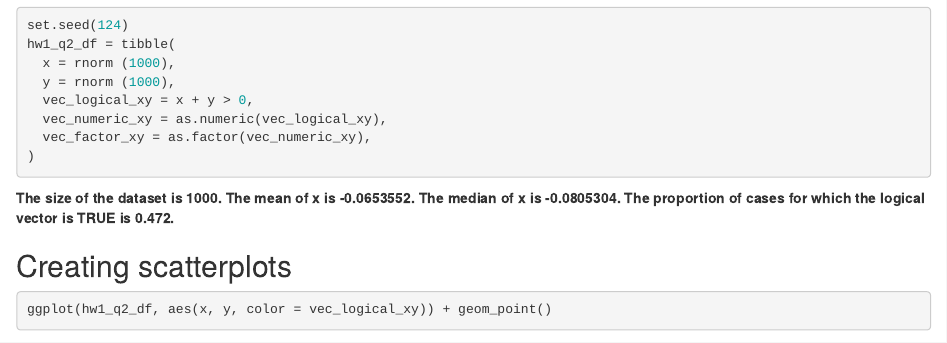
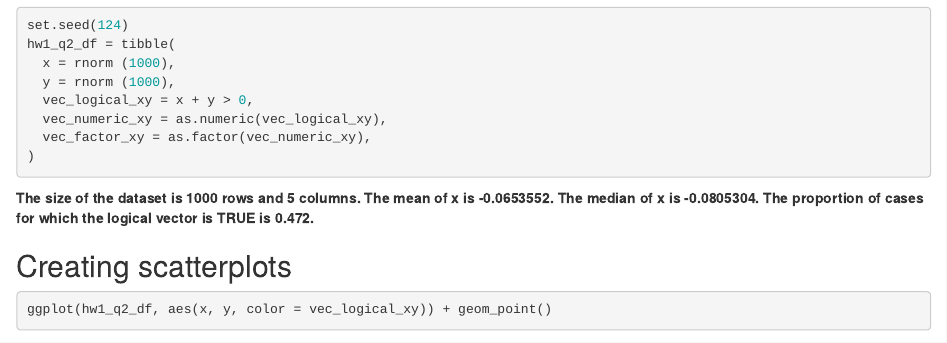
Before and after one commit to tm2925/p8105_hw1_tm2925, an R Markdown document (p8105_hw1_tm2925.Rmd): the page in a window 1100 px wide, from 1360 px down. Rendered offline with R 4.5, knitr and Pandoc, with nearby package versions; code that draws random numbers runs with fixed seeds of ours.

Commit message:
inline code corrected

````diff
--- a/p8105_hw1_tm2925.Rmd
+++ b/p8105_hw1_tm2925.Rmd
@@ -59,7 +59,7 @@ hw1_q2_df = tibble(
 )
 ```
 
-**The size of the dataset is `r length(hw1_q2_df$x)`. The mean of x is `r mean(hw1_q2_df$x)`. The median of x is `r median(hw1_q2_df$x)`. The proportion of cases for which the logical vector is TRUE is `r sum(hw1_q2_df$vec_logical_xy)/length(hw1_q2_df$vec_logical_xy)`.**
+**The size of the dataset is `r nrow(hw1_q2_df)` rows and `r ncol(hw1_q2_df)` columns. The mean of x is `r mean(hw1_q2_df$x)`. The median of x is `r median(hw1_q2_df$x)`. The proportion of cases for which the logical vector is TRUE is `r sum(hw1_q2_df$vec_logical_xy)/length(hw1_q2_df$vec_logical_xy)`.**
 
 ## Creating scatterplots
 ```{r scatterplots}
````
Also changed, not shown: HW_1_tm2925_scatter_plots.pdf, p8105_hw1_tm2925.html.
